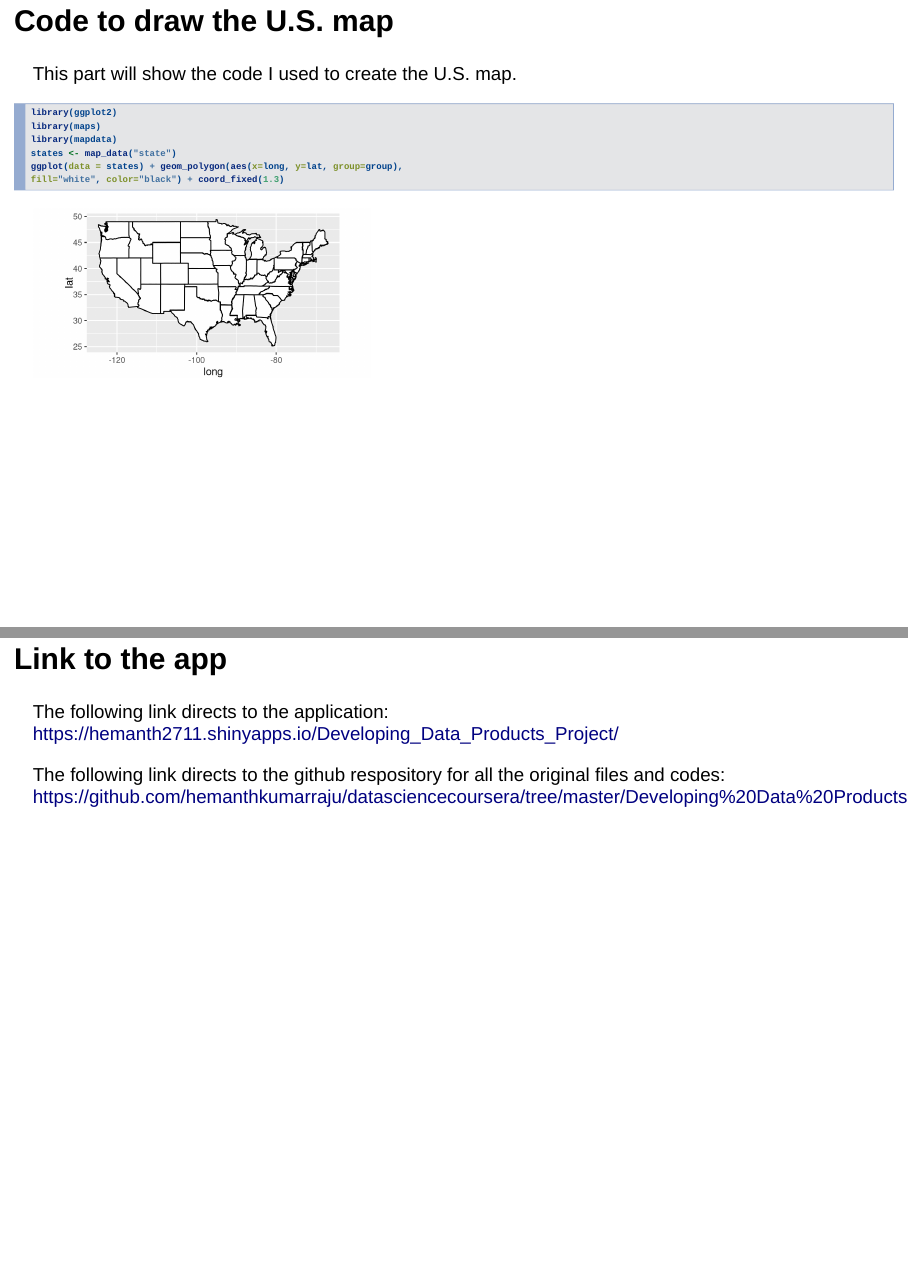
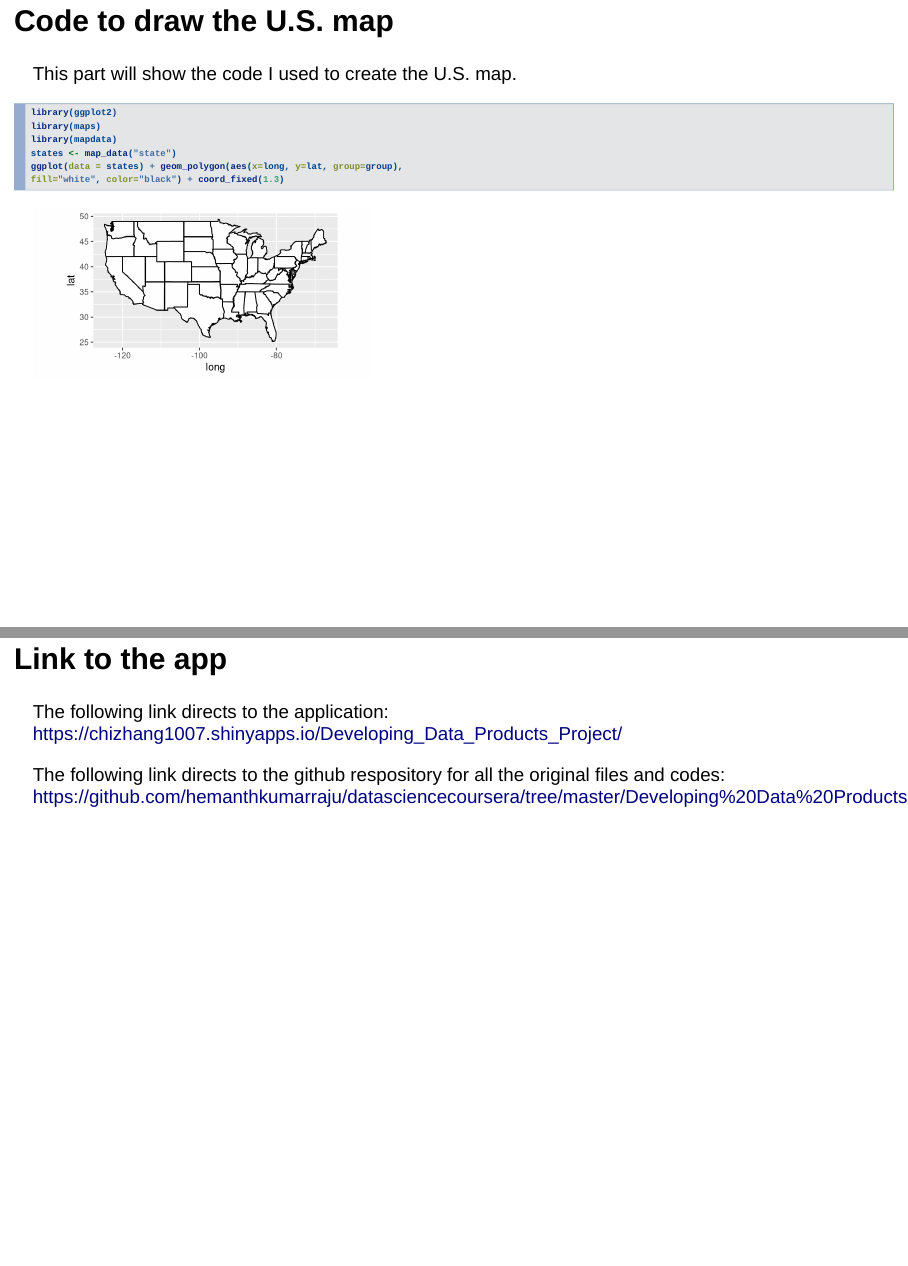
Before and after one commit to hemanthkumarraju/datasciencecoursera, an R Markdown document (Developing Data Products/developing_data_products_project.Rmd): pages 4 and 5 of 5, joined at a grey line. Rendered offline with R 4.5, knitr and Pandoc, with nearby package versions; drawn as Slidy slides in place of the format the file asks for.

Commit message:
Update developing_data_products_project.Rmd

```diff
--- a/Developing Data Products/developing_data_products_project.Rmd
+++ b/Developing Data Products/developing_data_products_project.Rmd
@@ -26,7 +26,7 @@ fill="white", color="black") + coord_fixed(1.3)
 
 ## Link to the app
 The following link directs to the application:
-https://hemanth2711.shinyapps.io/Developing_Data_Products_Project/
+https://chizhang1007.shinyapps.io/Developing_Data_Products_Project/
 
 The following link directs to the github respository for all the original files and codes:
 https://github.com/hemanthkumarraju/datasciencecoursera/tree/master/Developing%20Data%20Products
```
